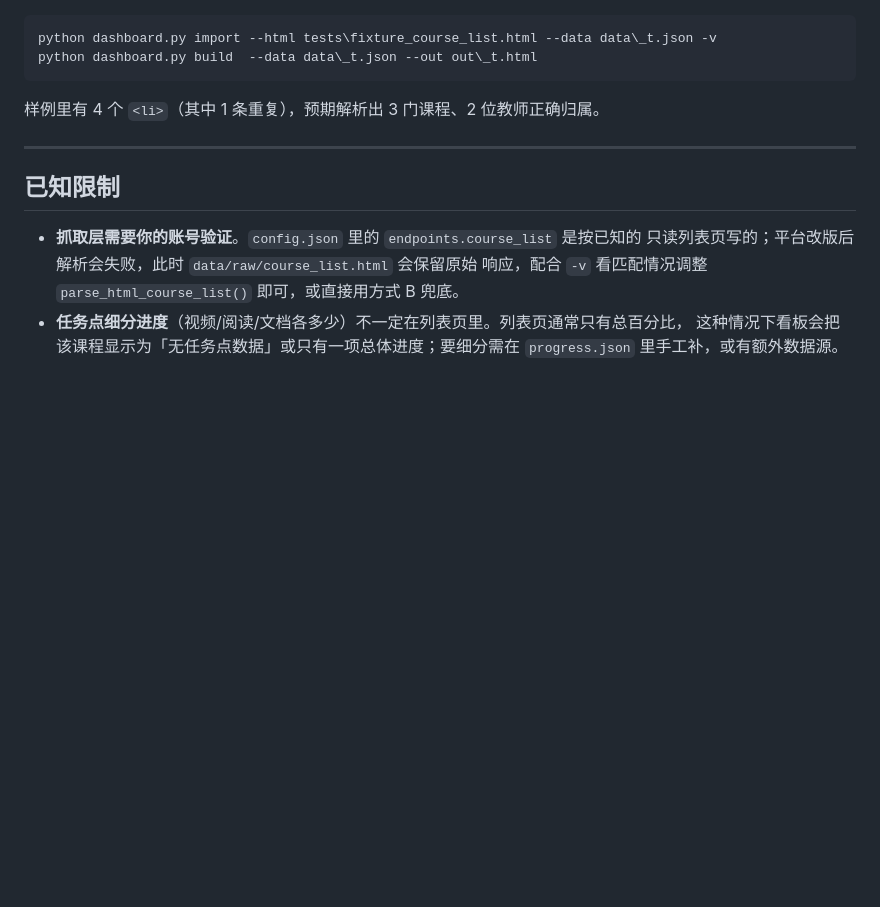
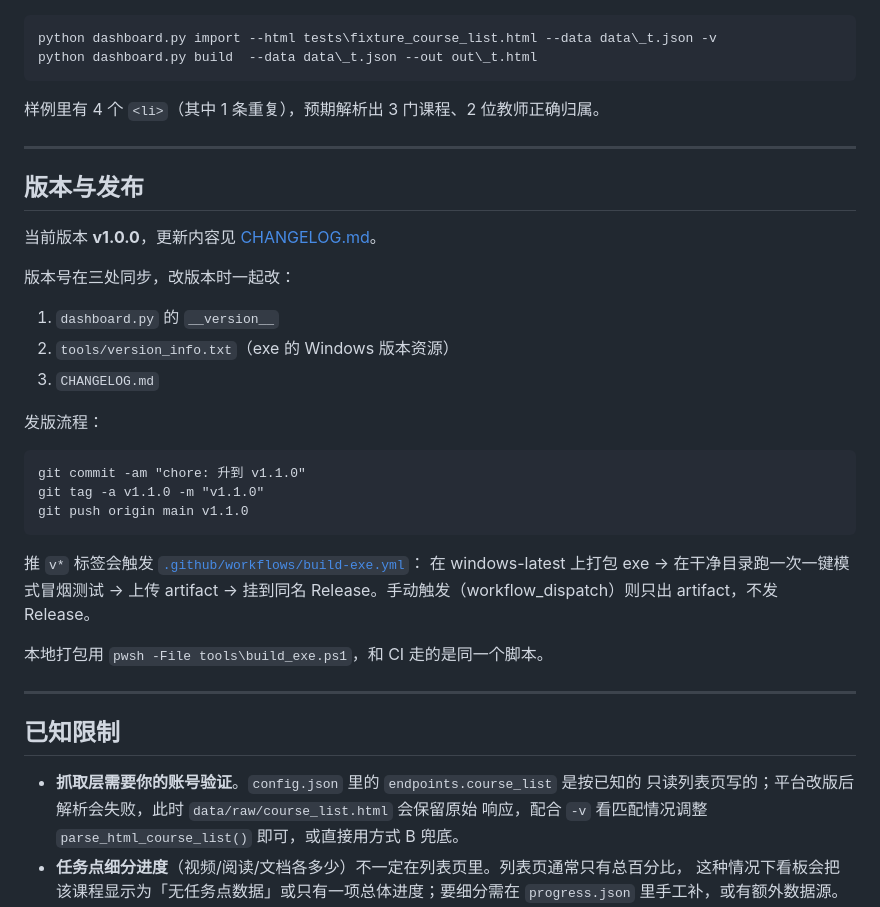
Before and after one commit to zhihang64/studydash, a Markdown page: README.md, the part around the change. Drawn GitHub-style; blank space fills up the shorter version.

Commit message:
docs: 补充版本与发布流程（版本号三处同步、tag 触发 CI）

````diff
--- a/README.md
+++ b/README.md
@@ -222,6 +222,32 @@ python dashboard.py build  --data data\_t.json --out out\_t.html
 
 ---
 
+## 版本与发布
+
+当前版本 **v1.0.0**，更新内容见 [CHANGELOG.md](CHANGELOG.md)。
+
+版本号在三处同步，改版本时一起改：
+
+1. `dashboard.py` 的 `__version__`
+2. `tools/version_info.txt`（exe 的 Windows 版本资源）
+3. `CHANGELOG.md`
+
+发版流程：
+
+```bat
+git commit -am "chore: 升到 v1.1.0"
+git tag -a v1.1.0 -m "v1.1.0"
+git push origin main v1.1.0
+```
+
+推 `v*` 标签会触发 [`.github/workflows/build-exe.yml`](.github/workflows/build-exe.yml)：
+在 windows-latest 上打包 exe → 在干净目录跑一次一键模式冒烟测试 → 上传 artifact →
+挂到同名 Release。手动触发（workflow_dispatch）则只出 artifact，不发 Release。
+
+本地打包用 `pwsh -File tools\build_exe.ps1`，和 CI 走的是同一个脚本。
+
+---
+
 ## 已知限制
 
 - **抓取层需要你的账号验证**。`config.json` 里的 `endpoints.course_list` 是按已知的
````
